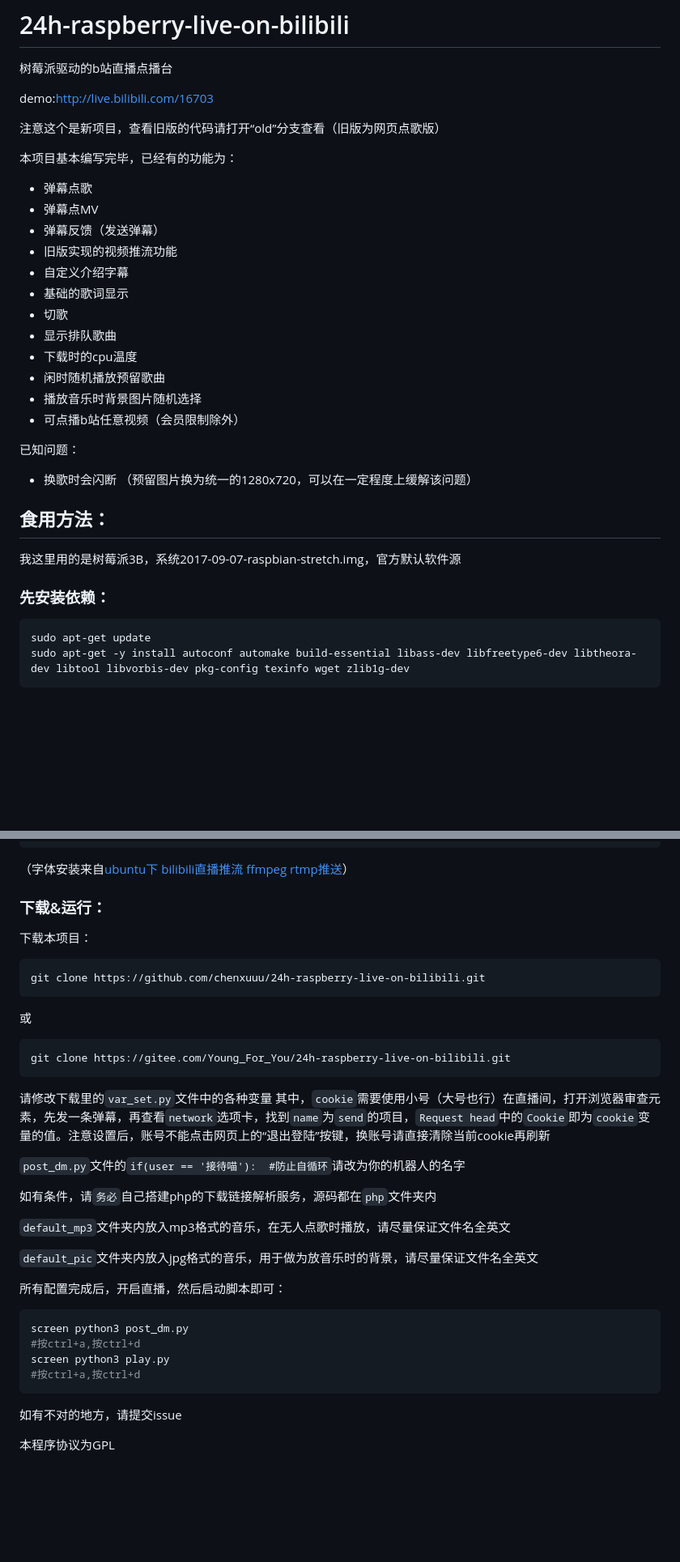
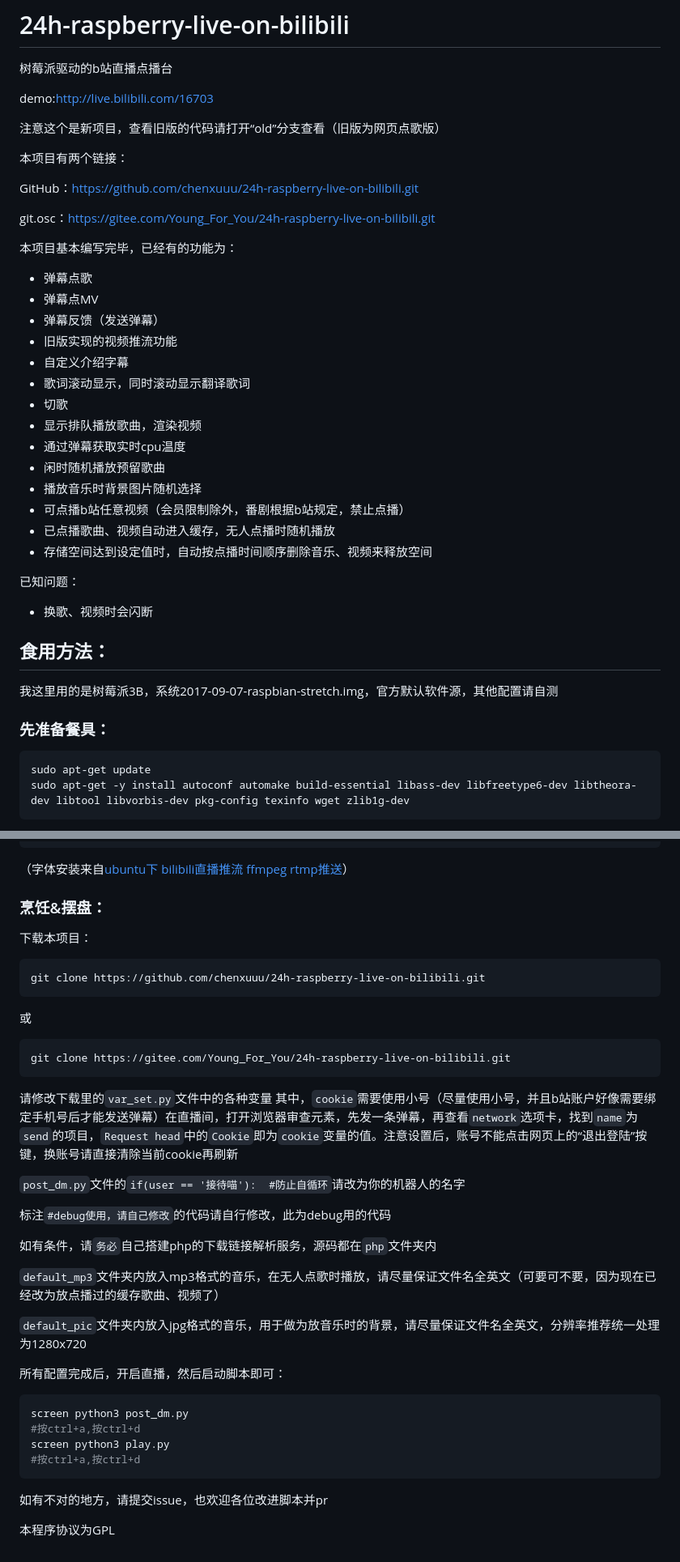
Before and after one commit to Mkmo1679/memory, a Markdown page: README.md, 2 parts joined by grey strips. Shown at 81% size. Rendered like a GitHub page; blank space fills up the shorter version.

Commit message:
完善readme

````diff
--- a/README.md
+++ b/README.md
@@ -4,6 +4,12 @@
 demo:http://live.bilibili.com/16703
 
 注意这个是新项目，查看旧版的代码请打开“old”分支查看（旧版为网页点歌版）
+
+本项目有两个链接：
+
+GitHub：[https://github.com/chenxuuu/24h-raspberry-live-on-bilibili.git](https://github.com/chenxuuu/24h-raspberry-live-on-bilibili.git)
+
+git.osc：[https://gitee.com/Young_For_You/24h-raspberry-live-on-bilibili.git](https://gitee.com/Young_For_You/24h-raspberry-live-on-bilibili.git)
 
 本项目基本编写完毕，已经有的功能为：
 
@@ -12,23 +18,25 @@ demo:http://live.bilibili.com/16703
 - 弹幕反馈（发送弹幕）
 - 旧版实现的视频推流功能
 - 自定义介绍字幕
-- 基础的歌词显示
+- 歌词滚动显示，同时滚动显示翻译歌词
 - 切歌
-- 显示排队歌曲
-- 下载时的cpu温度
+- 显示排队播放歌曲，渲染视频
+- 通过弹幕获取实时cpu温度
 - 闲时随机播放预留歌曲
 - 播放音乐时背景图片随机选择
-- 可点播b站任意视频（会员限制除外）
+- 可点播b站任意视频（会员限制除外，番剧根据b站规定，禁止点播）
+- 已点播歌曲、视频自动进入缓存，无人点播时随机播放
+- 存储空间达到设定值时，自动按点播时间顺序删除音乐、视频来释放空间
 
 已知问题：
 
-- 换歌时会闪断 （预留图片换为统一的1280x720，可以在一定程度上缓解该问题）
+- 换歌、视频时会闪断
 
 ## 食用方法：
 
-我这里用的是树莓派3B，系统2017-09-07-raspbian-stretch.img，官方默认软件源
+我这里用的是树莓派3B，系统2017-09-07-raspbian-stretch.img，官方默认软件源，其他配置请自测
 
-### 先安装依赖：
+### 先准备餐具：
 
 ```Bash
 sudo apt-get update
@@ -101,7 +109,7 @@ fc-list :lang=zh-cn
 （字体安装来自[ubuntu下 bilibili直播推流 ffmpeg rtmp推送](https://ppx.ink/2.ppx)）
 
 
-### 下载&运行：
+### 烹饪&摆盘：
 下载本项目：
 ```
 git clone https://github.com/chenxuuu/24h-raspberry-live-on-bilibili.git
@@ -112,15 +120,17 @@ git clone https://gitee.com/Young_For_You/24h-raspberry-live-on-bilibili.git
 ```
 
 请修改下载里的`var_set.py`文件中的各种变量
-其中，`cookie`需要使用小号（大号也行）在直播间，打开浏览器审查元素，先发一条弹幕，再查看`network`选项卡，找到`name`为`send`的项目，`Request head`中的`Cookie`即为`cookie`变量的值。注意设置后，账号不能点击网页上的“退出登陆”按键，换账号请直接清除当前cookie再刷新
+其中，`cookie`需要使用小号（尽量使用小号，并且b站账户好像需要绑定手机号后才能发送弹幕）在直播间，打开浏览器审查元素，先发一条弹幕，再查看`network`选项卡，找到`name`为`send`的项目，`Request head`中的`Cookie`即为`cookie`变量的值。注意设置后，账号不能点击网页上的“退出登陆”按键，换账号请直接清除当前cookie再刷新
 
 `post_dm.py`文件的`if(user == '接待喵'):  #防止自循环`请改为你的机器人的名字
 
+标注`#debug使用，请自己修改`的代码请自行修改，此为debug用的代码
+
 如有条件，请`务必`自己搭建php的下载链接解析服务，源码都在`php`文件夹内
 
-`default_mp3`文件夹内放入mp3格式的音乐，在无人点歌时播放，请尽量保证文件名全英文
+`default_mp3`文件夹内放入mp3格式的音乐，在无人点歌时播放，请尽量保证文件名全英文（可要可不要，因为现在已经改为放点播过的缓存歌曲、视频了）
 
-`default_pic`文件夹内放入jpg格式的音乐，用于做为放音乐时的背景，请尽量保证文件名全英文
+`default_pic`文件夹内放入jpg格式的音乐，用于做为放音乐时的背景，请尽量保证文件名全英文，分辨率推荐统一处理为1280x720
 
 所有配置完成后，开启直播，然后启动脚本即可：
 ```Bash
@@ -130,6 +140,6 @@ screen python3 play.py
 #按ctrl+a,按ctrl+d
 ```
 
-如有不对的地方，请提交issue
+如有不对的地方，请提交issue，也欢迎各位改进脚本并pr
 
 本程序协议为GPL
````
